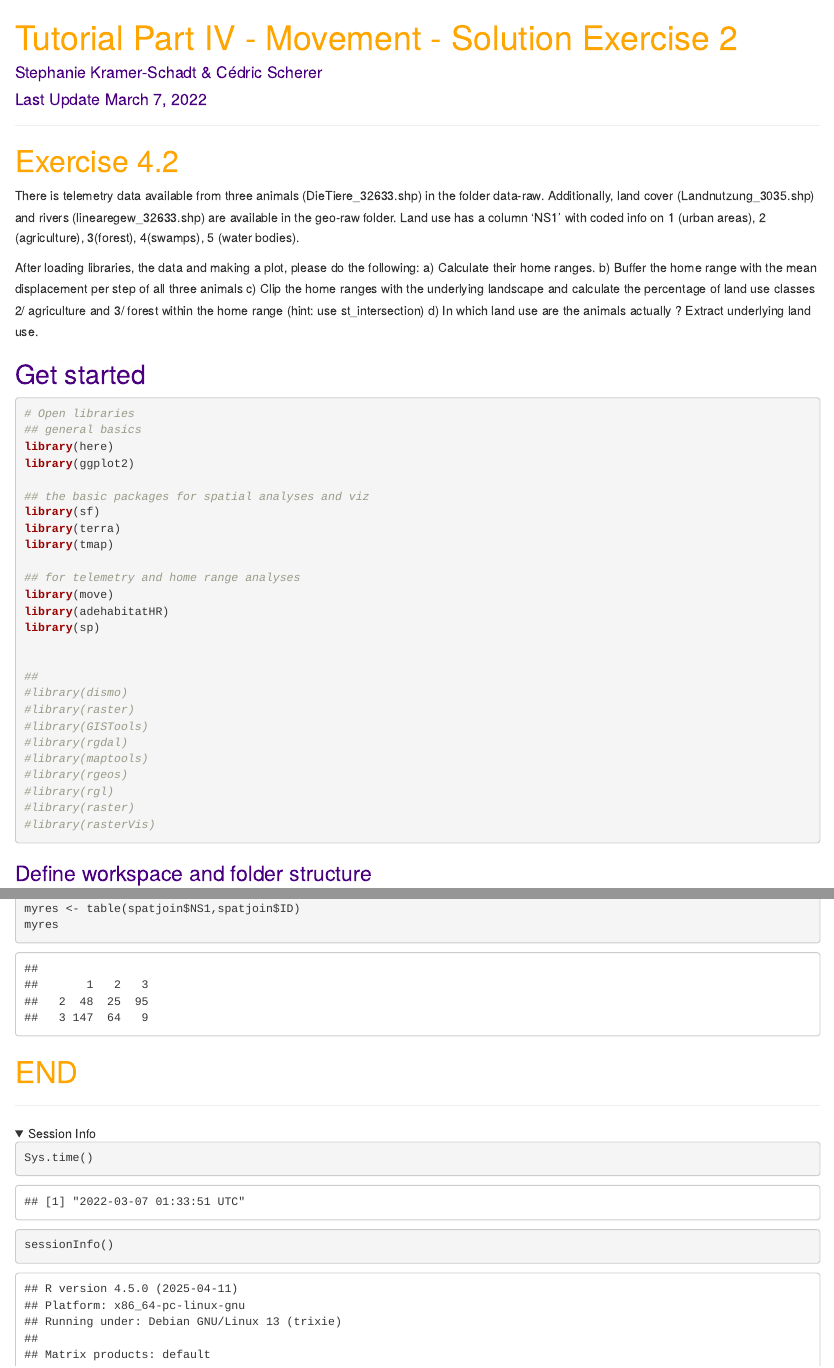
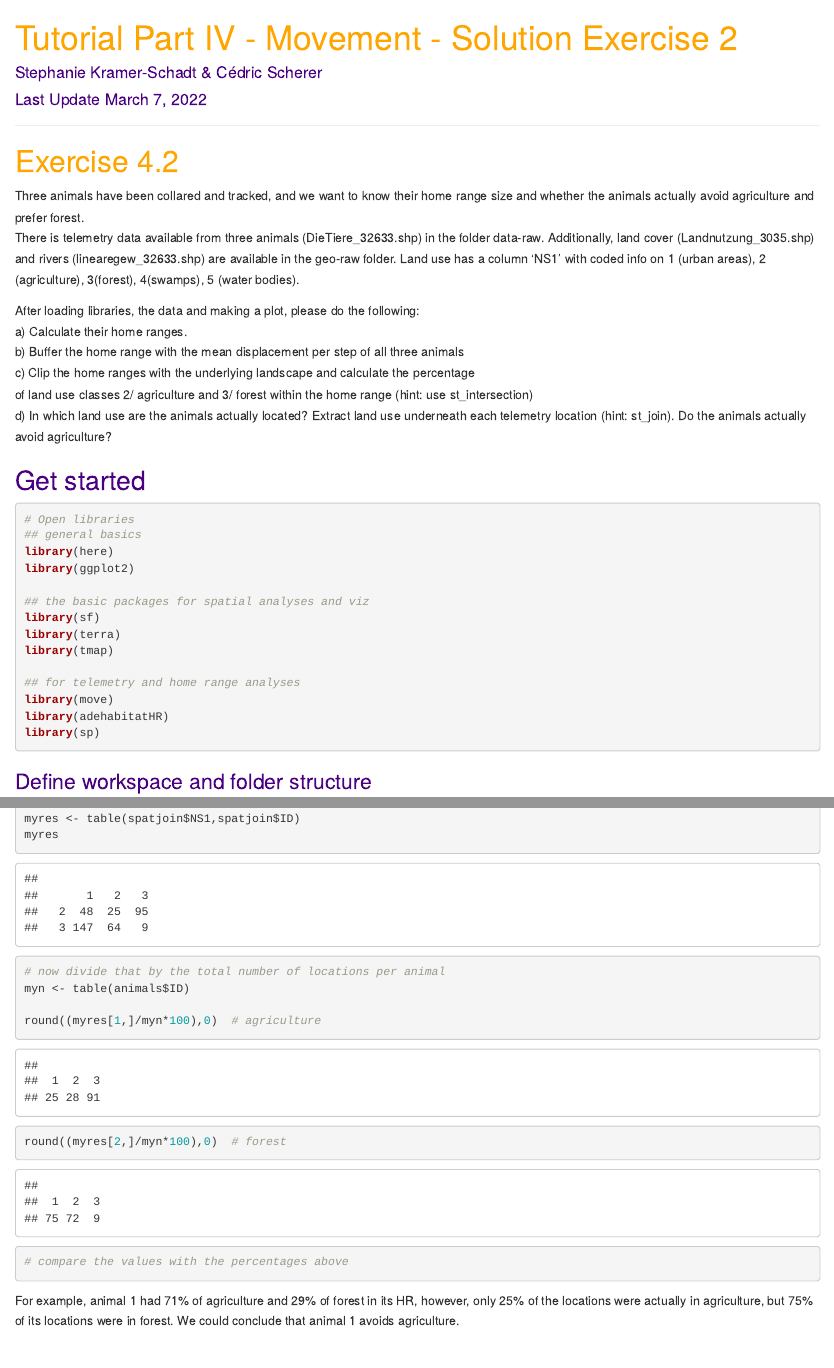
Before and after one commit to stephkramer/Course4_MoveQ, an R Markdown document (R/Course4_MoveQ_Exercise2_solution.Rmd): the page in a window 1100 px wide, from its top, and a second part further down, joined at a grey line. Rendered offline with R 4.5, knitr and Pandoc, with nearby package versions; folded parts are opened; drawn as R Markdown's standard HTML page in place of the format the file asks for; some code elsewhere in the file could not run offline.

Commit message:
exercise 4.2 ready

````diff
--- a/R/Course4_MoveQ_Exercise2_solution.Rmd
+++ b/R/Course4_MoveQ_Exercise2_solution.Rmd
@@ -44,17 +44,19 @@ knitr::opts_chunk$set(echo = TRUE, message = FALSE, warning = FALSE,
 ```
 
 # Exercise 4.2
+Three animals have been collared and tracked, and we want to know their home range size and whether the animals actually avoid agriculture and prefer forest. <br>
 There is telemetry data available from three animals (DieTiere_32633.shp) in the
 folder data-raw. Additionally, land cover (Landnutzung_3035.shp) and rivers (linearegew_32633.shp) are available in the geo-raw folder.
 Land use has a column 'NS1' with coded info on 1 (urban areas), 2 (agriculture),
-3(forest), 4(swamps), 5 (water bodies).
+3(forest), 4(swamps), 5 (water bodies).<br>
 
-After loading libraries, the data and making a plot, please do the following:
-a) Calculate their home ranges.
-b) Buffer the home range with the mean displacement per step of all three animals
-c) Clip the home ranges with the underlying landscape and calculate the percentage
-of land use classes 2/ agriculture and 3/ forest within the home range (hint: use st_intersection)
-d) In which land use are the animals actually ? Extract underlying land use.
+After loading libraries, the data and making a plot, please do the following:<br>
+a) Calculate their home ranges.<br>
+b) Buffer the home range with the mean displacement per step of all three animals<br>
+c) Clip the home ranges with the underlying landscape and calculate the percentage<br>
+of land use classes 2/ agriculture and 3/ forest within the home range (hint: use st_intersection)<br>
+d) In which land use are the animals actually located? Extract land use underneath
+each telemetry location (hint: st_join). Do the animals actually avoid agriculture? <br>
 
 
 
@@ -75,18 +77,6 @@ library(tmap)
 library(move)
 library(adehabitatHR)
 library(sp)
-
-
-##
-#library(dismo)
-#library(raster)
-#library(GISTools)
-#library(rgdal)
-#library(maptools)
-#library(rgeos)
-#library(rgl)
-#library(raster)
-#library(rasterVis)
 ```
 
 ### Define workspace and folder structure
@@ -232,7 +224,19 @@ round((forest/buf_area*100),0)
 spatjoin <- st_join(animals,lc_32633)
 myres <- table(spatjoin$NS1,spatjoin$ID)
 myres
+
+# now divide that by the total number of locations per animal
+myn <- table(animals$ID)
+
+round((myres[1,]/myn*100),0)  # agriculture
+round((myres[2,]/myn*100),0)  # forest
+
+# compare the values with the percentages above
 ```
+
+For example, animal 1 had 71% of agriculture and 29% of forest in its HR,
+however, only 25% of the locations were actually in agriculture, but 75% of
+its locations were in forest. We could conclude that animal 1 avoids agriculture.
 
 
 # END
````
Also changed, not shown: R/Course4_MoveQ_Exercise2_solution.Rmd (6 more changed lines), 1 other file.
